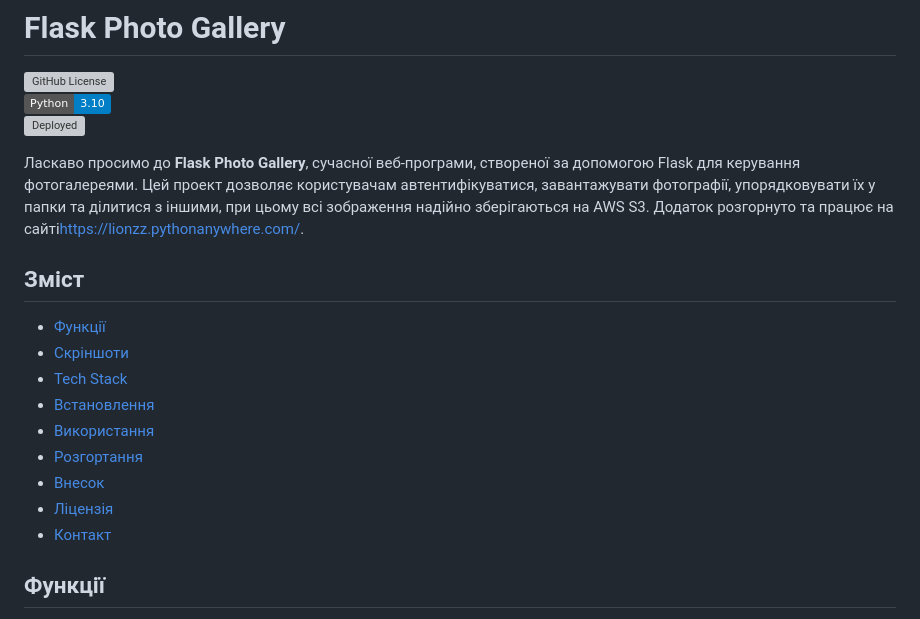
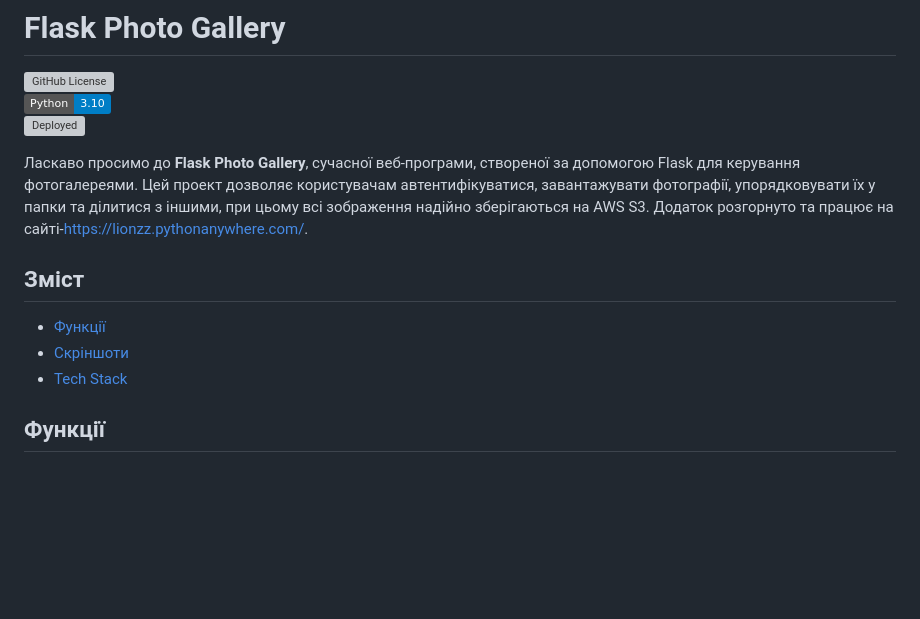
Before and after one commit to LionzzSh/Flask_Photo_Gallery, a Markdown page: README.md, the part around the change. GitHub-like rendering; badges without logos; blank space fills up the shorter version; grey boxes are pictures that could not be loaded.

```diff
--- a/README.md
+++ b/README.md
@@ -4,18 +4,12 @@
 ![Python Version](https://img.shields.io/badge/Python-3.10-blue)
 ![Deployed](https://img.shields.io/website?down_color=red&down_message=Down&up_color=green&up_message=Up&url=https%3A%2F%2Flionzz.pythonanywhere.com%2F)
 
-Ласкаво просимо до **Flask Photo Gallery**, сучасної веб-програми, створеної за допомогою Flask для керування фотогалереями. Цей проект дозволяє користувачам автентифікуватися, завантажувати фотографії, упорядковувати їх у папки та ділитися з іншими, при цьому всі зображення надійно зберігаються на AWS S3. Додаток розгорнуто та працює на сайті[https://lionzz.pythonanywhere.com/](https://lionzz.pythonanywhere.com/).
+Ласкаво просимо до **Flask Photo Gallery**, сучасної веб-програми, створеної за допомогою Flask для керування фотогалереями. Цей проект дозволяє користувачам автентифікуватися, завантажувати фотографії, упорядковувати їх у папки та ділитися з іншими, при цьому всі зображення надійно зберігаються на AWS S3. Додаток розгорнуто та працює на сайті-[https://lionzz.pythonanywhere.com/](https://lionzz.pythonanywhere.com/).
 
 ## Зміст
 - [Функції](#Функції)
 - [Скріншоти](#скріншоти)
 - [Tech Stack](#tech-stack)
-- [Встановлення](#встановлення)
-- [Використання](#використання)
-- [Розгортання](#deployment)
-- [Внесок](#внесення)
-- [Ліцензія](#ліцензія)
-- [Контакт](#contact)
 
 ## Функції
 - **Автентифікація користувача**: зареєструйтеся та увійдіть із безпечним хешуванням пароля за допомогою Flask-Bcrypt.
```
